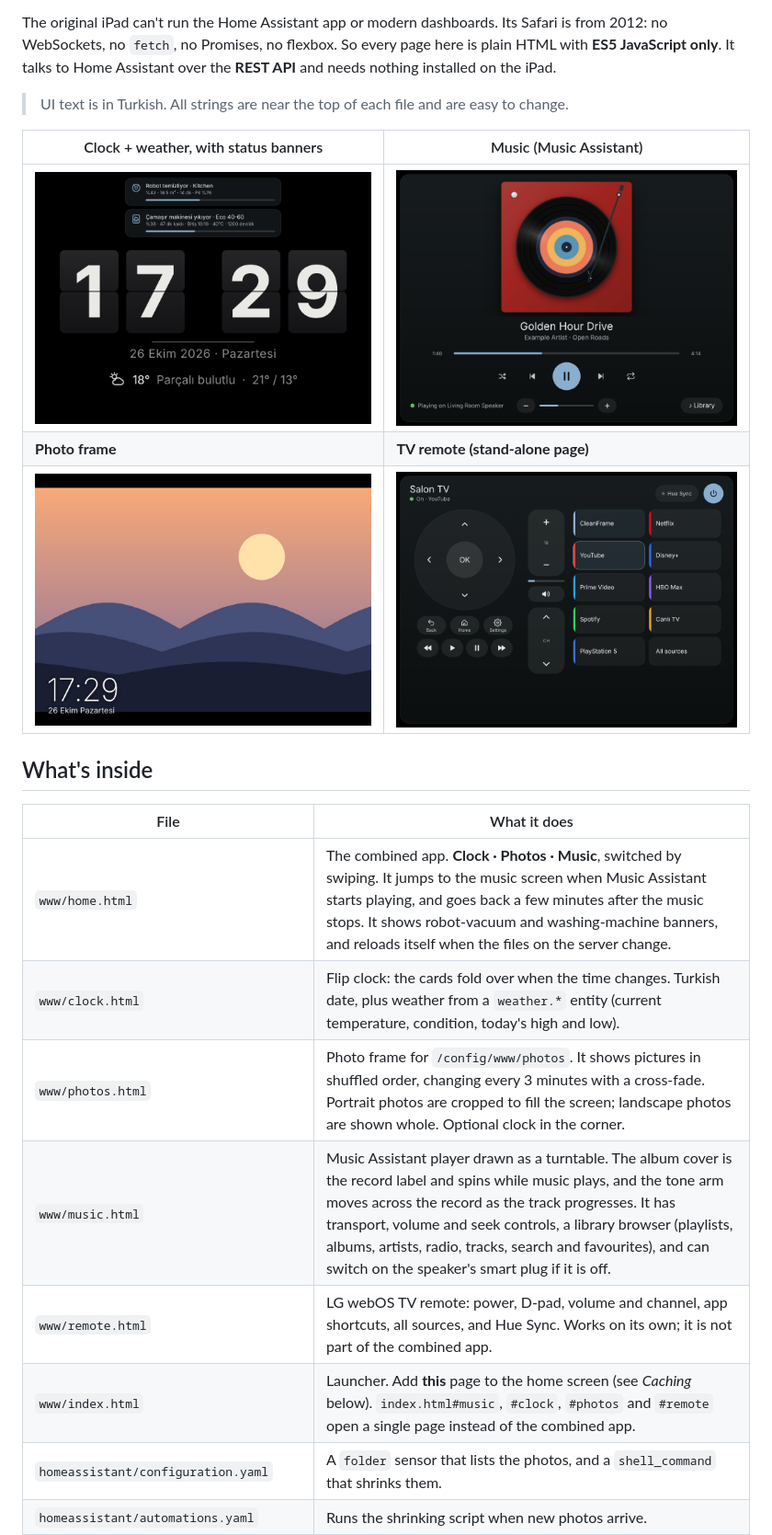
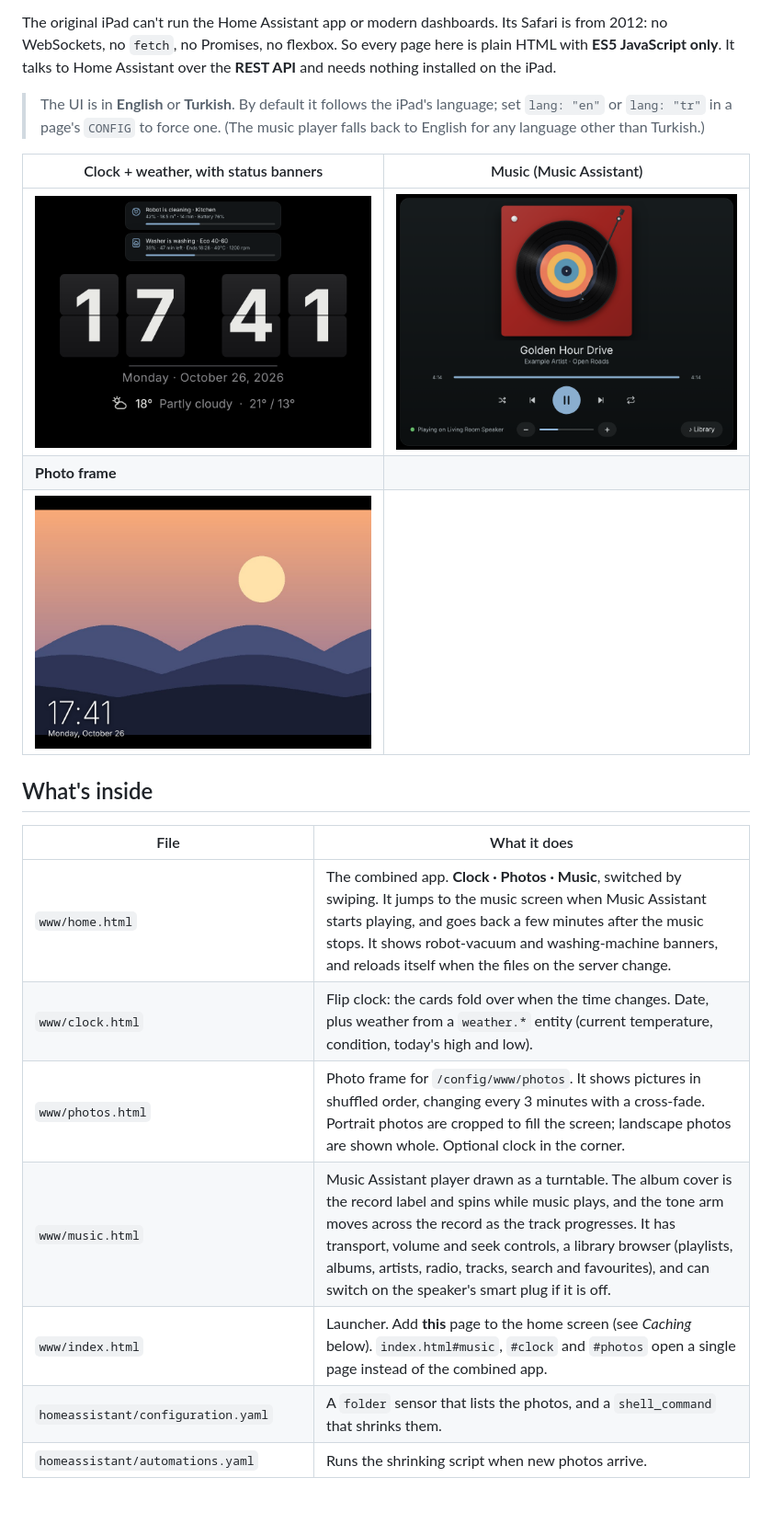
Before and after one commit to caydin21/iPad-1st-gen-picture-frame-and-music-player-over-Home-Assistant, a Markdown page: README.md, the part around one of its changes. Shown at 92% size. GitHub-like rendering; pictures changed too: docs/home-clock.png, docs/music.png, docs/photos.png; blank space fills up the shorter version.

Commit message:
Remove TV remote, add English UI (auto/tr/en) and English screenshots
Co-Authored-By: Claude Opus 5.5 <noreply@anthropic.com>
Claude-Session: https://claude.ai/code/session_01AdPcf2xp9D1bCLQvsPjQby

```diff
--- a/README.md
+++ b/README.md
@@ -4,24 +4,23 @@ Turn a **first-generation iPad (iOS 5.1.1)** into a framed wall display for **Ho
 
 The original iPad can't run the Home Assistant app or modern dashboards. Its Safari is from 2012: no WebSockets, no `fetch`, no Promises, no flexbox. So every page here is plain HTML with **ES5 JavaScript only**. It talks to Home Assistant over the **REST API** and needs nothing installed on the iPad.
 
-> UI text is in Turkish. All strings are near the top of each file and are easy to change.
+> The UI is in **English** or **Turkish**. By default it follows the iPad's language; set `lang: "en"` or `lang: "tr"` in a page's `CONFIG` to force one. (The music player falls back to English for any language other than Turkish.)
 
 | Clock + weather, with status banners | Music (Music Assistant) |
 |---|---|
 | ![Clock](docs/home-clock.png) | ![Music](docs/music.png) |
-| **Photo frame** | **TV remote (stand-alone page)** |
-| ![Photos](docs/photos.png) | ![Remote](docs/remote.png) |
+| **Photo frame** | |
+| ![Photos](docs/photos.png) | |
 
 ## What's inside
 
 | File | What it does |
 |---|---|
 | `www/home.html` | The combined app. **Clock · Photos · Music**, switched by swiping. It jumps to the music screen when Music Assistant starts playing, and goes back a few minutes after the music stops. It shows robot-vacuum and washing-machine banners, and reloads itself when the files on the server change. |
-| `www/clock.html` | Flip clock: the cards fold over when the time changes. Turkish date, plus weather from a `weather.*` entity (current temperature, condition, today's high and low). |
+| `www/clock.html` | Flip clock: the cards fold over when the time changes. Date, plus weather from a `weather.*` entity (current temperature, condition, today's high and low). |
 | `www/photos.html` | Photo frame for `/config/www/photos`. It shows pictures in shuffled order, changing every 3 minutes with a cross-fade. Portrait photos are cropped to fill the screen; landscape photos are shown whole. Optional clock in the corner. |
 | `www/music.html` | Music Assistant player drawn as a turntable. The album cover is the record label and spins while music plays, and the tone arm moves across the record as the track progresses. It has transport, volume and seek controls, a library browser (playlists, albums, artists, radio, tracks, search and favourites), and can switch on the speaker's smart plug if it is off. |
-| `www/remote.html` | LG webOS TV remote: power, D-pad, volume and channel, app shortcuts, all sources, and Hue Sync. Works on its own; it is not part of the combined app. |
-| `www/index.html` | Launcher. Add **this** page to the home screen (see *Caching* below). `index.html#music`, `#clock`, `#photos` and `#remote` open a single page instead of the combined app. |
+| `www/index.html` | Launcher. Add **this** page to the home screen (see *Caching* below). `index.html#music`, `#clock` and `#photos` open a single page instead of the combined app. |
 | `homeassistant/configuration.yaml` | A `folder` sensor that lists the photos, and a `shell_command` that shrinks them. |
 | `homeassistant/automations.yaml` | Runs the shrinking script when new photos arrive. |
 | `homeassistant/shell/resize_photos.py` | Scales photos down to 1024 px and rotates them upright from their EXIF data. It uses the Pillow library that ships inside Home Assistant. |
```
Also changed, not shown: other parts of README.md (+2 -2 lines), 5 other files.
